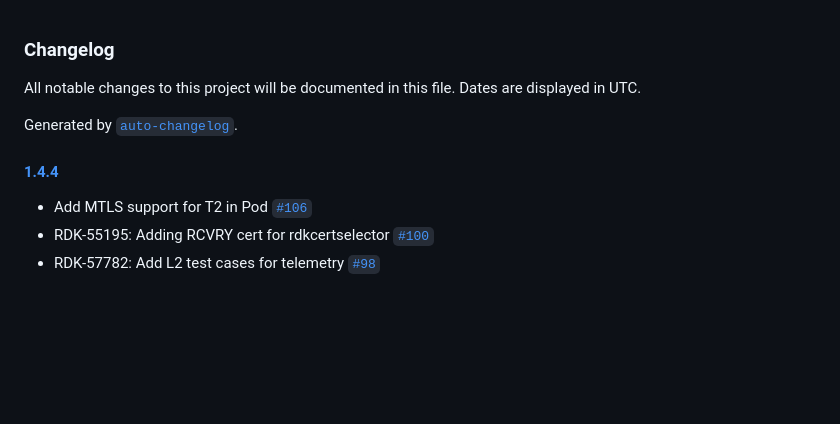
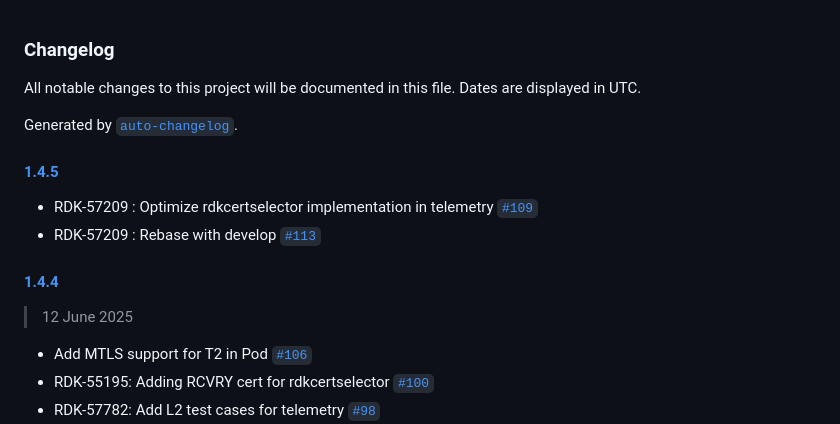
Before and after one commit to rdkcentral/telemetry, a Markdown page: CHANGELOG.md, the part around the change printed below. Drawn GitHub-style; blank space fills up the shorter version.

Commit message:
Changelog updates for 1.4.5 release

```diff
--- a/CHANGELOG.md
+++ b/CHANGELOG.md
@@ -4,7 +4,14 @@ All notable changes to this project will be documented in this file. Dates are d
 
 Generated by [`auto-changelog`](https://github.com/CookPete/auto-changelog).
 
+#### [1.4.5](https://github.com/rdkcentral/telemetry/compare/1.4.4...1.4.5)
+
+- RDK-57209 : Optimize rdkcertselector implementation in telemetry [`#109`](https://github.com/rdkcentral/telemetry/pull/109)
+- RDK-57209 : Rebase with develop [`#113`](https://github.com/rdkcentral/telemetry/pull/113)
+
 #### [1.4.4](https://github.com/rdkcentral/telemetry/compare/1.4.3...1.4.4)
+
+> 12 June 2025
 
 - Add MTLS support for T2 in Pod [`#106`](https://github.com/rdkcentral/telemetry/pull/106)
 - RDK-55195: Adding RCVRY cert for rdkcertselector [`#100`](https://github.com/rdkcentral/telemetry/pull/100)
```
Also changed, not shown: other parts of CHANGELOG.md (+3 -0 lines).
